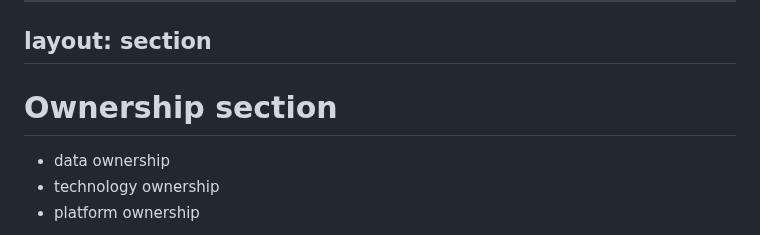
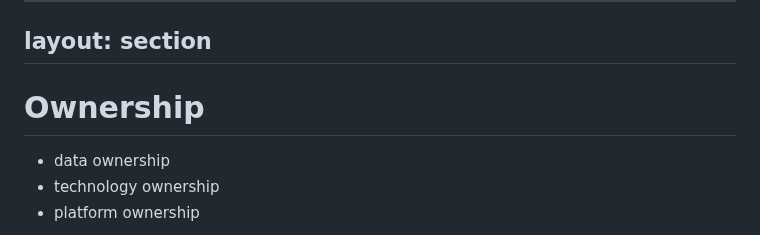
Before and after one commit to divvungiellatekno/course-HU-2023, a Markdown page: slides.md, the part around the change. Drawn GitHub-style.

Commit message:
Betre overskrift

```diff
--- a/slides.md
+++ b/slides.md
@@ -918,7 +918,7 @@ Generated transcript:
 layout: section
 ---
 
-# Ownership section
+# Ownership
 
 - data ownership
 - technology ownership
```
